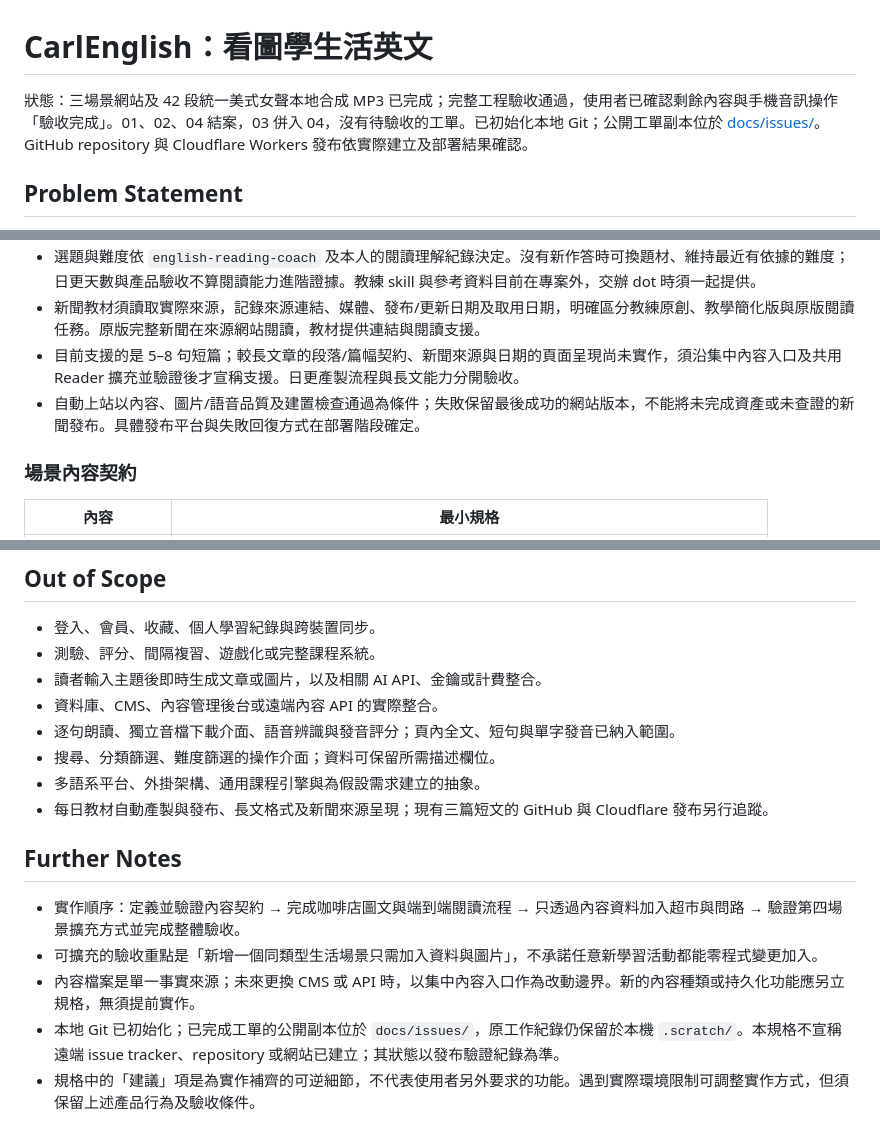
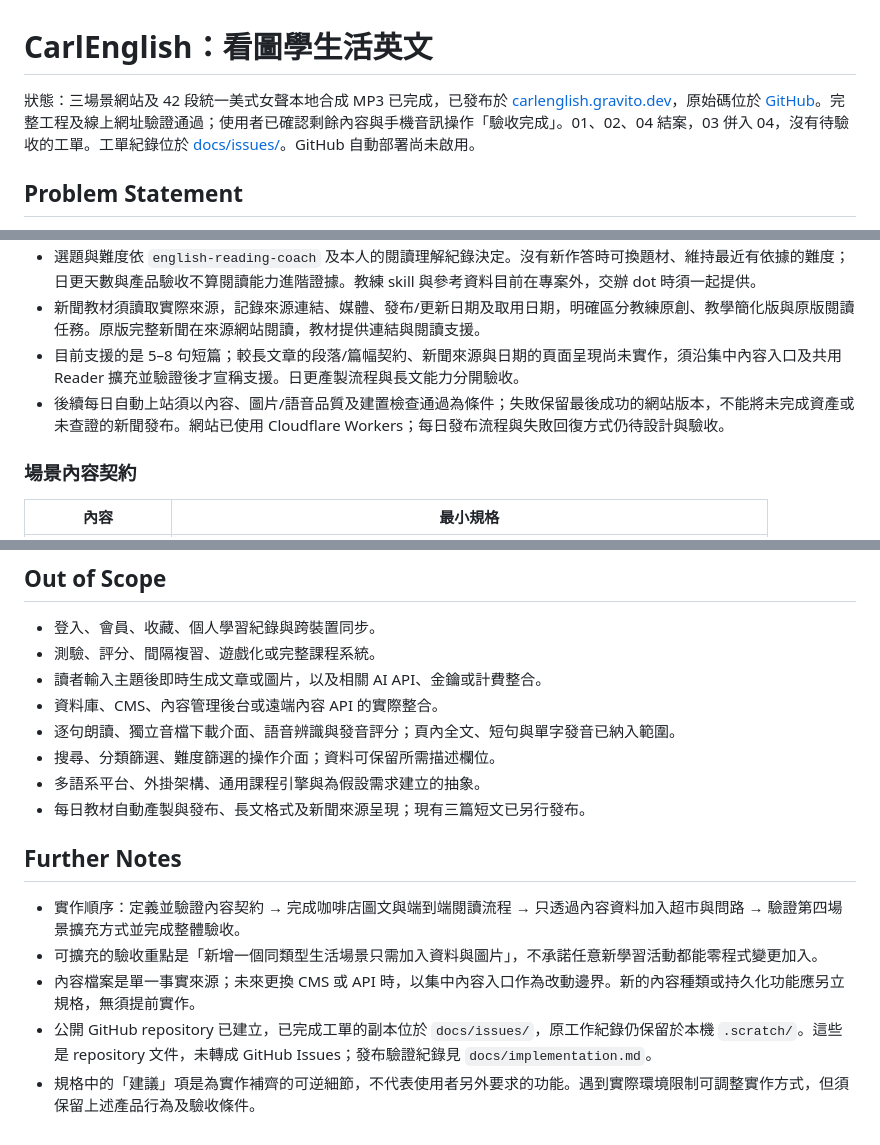
Before and after one commit to CarlLee1983/carlenglish, a Markdown page: docs/spec.md, 3 parts joined by grey strips. Rendered like a GitHub page.

```diff
--- a/docs/spec.md
+++ b/docs/spec.md
@@ -1,6 +1,6 @@
 # CarlEnglish：看圖學生活英文
 
-狀態：三場景網站及 42 段統一美式女聲本地合成 MP3 已完成；完整工程驗收通過，使用者已確認剩餘內容與手機音訊操作「驗收完成」。01、02、04 結案，03 併入 04，沒有待驗收的工單。已初始化本地 Git；公開工單副本位於 [docs/issues/](issues/README.md)。GitHub repository 與 Cloudflare Workers 發布依實際建立及部署結果確認。
+狀態：三場景網站及 42 段統一美式女聲本地合成 MP3 已完成，已發布於 [carlenglish.gravito.dev](https://carlenglish.gravito.dev)，原始碼位於 [GitHub](https://github.com/CarlLee1983/carlenglish)。完整工程及線上網址驗證通過；使用者已確認剩餘內容與手機音訊操作「驗收完成」。01、02、04 結案，03 併入 04，沒有待驗收的工單。工單紀錄位於 [docs/issues/](issues/README.md)。GitHub 自動部署尚未啟用。
 
 ## Problem Statement
 
@@ -72,7 +72,7 @@
 - 選題與難度依 `english-reading-coach` 及本人的閱讀理解紀錄決定。沒有新作答時可換題材、維持最近有依據的難度；日更天數與產品驗收不算閱讀能力進階證據。教練 skill 與參考資料目前在專案外，交辦 dot 時須一起提供。
 - 新聞教材須讀取實際來源，記錄來源連結、媒體、發布/更新日期及取用日期，明確區分教練原創、教學簡化版與原版閱讀任務。原版完整新聞在來源網站閱讀，教材提供連結與閱讀支援。
 - 目前支援的是 5–8 句短篇；較長文章的段落/篇幅契約、新聞來源與日期的頁面呈現尚未實作，須沿集中內容入口及共用 Reader 擴充並驗證後才宣稱支援。日更產製流程與長文能力分開驗收。
-- 自動上站以內容、圖片/語音品質及建置檢查通過為條件；失敗保留最後成功的網站版本，不能將未完成資產或未查證的新聞發布。具體發布平台與失敗回復方式在部署階段確定。
+- 後續每日自動上站須以內容、圖片/語音品質及建置檢查通過為條件；失敗保留最後成功的網站版本，不能將未完成資產或未查證的新聞發布。網站已使用 Cloudflare Workers；每日發布流程與失敗回復方式仍待設計與驗收。
 
 ### 場景內容契約
 
@@ -135,12 +135,12 @@
 - 逐句朗讀、獨立音檔下載介面、語音辨識與發音評分；頁內全文、短句與單字發音已納入範圍。
 - 搜尋、分類篩選、難度篩選的操作介面；資料可保留所需描述欄位。
 - 多語系平台、外掛架構、通用課程引擎與為假設需求建立的抽象。
-- 每日教材自動產製與發布、長文格式及新聞來源呈現；現有三篇短文的 GitHub 與 Cloudflare 發布另行追蹤。
+- 每日教材自動產製與發布、長文格式及新聞來源呈現；現有三篇短文已另行發布。
 
 ## Further Notes
 
 - 實作順序：定義並驗證內容契約 → 完成咖啡店圖文與端到端閱讀流程 → 只透過內容資料加入超市與問路 → 驗證第四場景擴充方式並完成整體驗收。
 - 可擴充的驗收重點是「新增一個同類型生活場景只需加入資料與圖片」，不承諾任意新學習活動都能零程式變更加入。
 - 內容檔案是單一事實來源；未來更換 CMS 或 API 時，以集中內容入口作為改動邊界。新的內容種類或持久化功能應另立規格，無須提前實作。
-- 本地 Git 已初始化；已完成工單的公開副本位於 `docs/issues/`，原工作紀錄仍保留於本機 `.scratch/`。本規格不宣稱遠端 issue tracker、repository 或網站已建立；其狀態以發布驗證紀錄為準。
+- 公開 GitHub repository 已建立，已完成工單的副本位於 `docs/issues/`，原工作紀錄仍保留於本機 `.scratch/`。這些是 repository 文件，未轉成 GitHub Issues；發布驗證紀錄見 `docs/implementation.md`。
 - 規格中的「建議」項是為實作補齊的可逆細節，不代表使用者另外要求的功能。遇到實際環境限制可調整實作方式，但須保留上述產品行為及驗收條件。
```
Also changed, not shown: README.md (+3 -3 lines), docs/implementation.md (+9 -3 lines).
